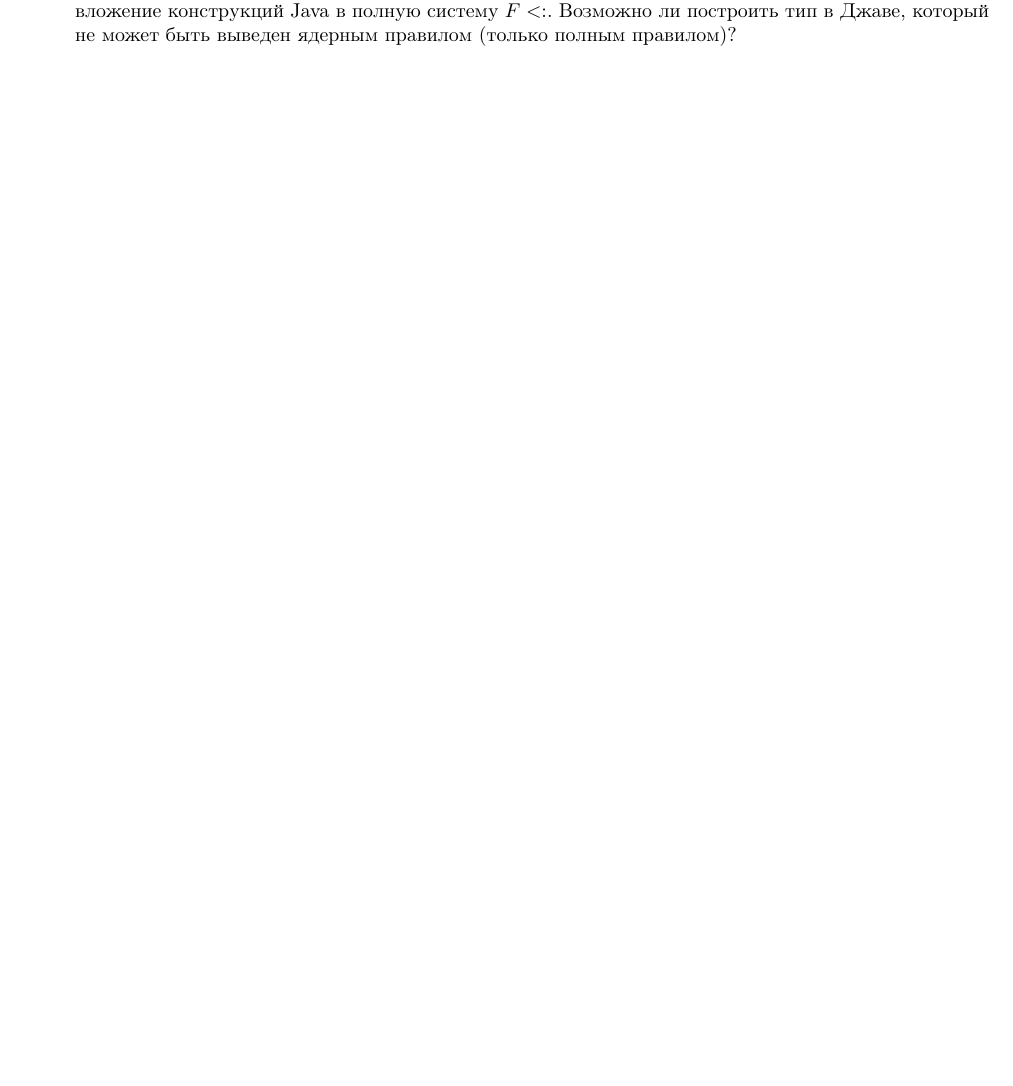
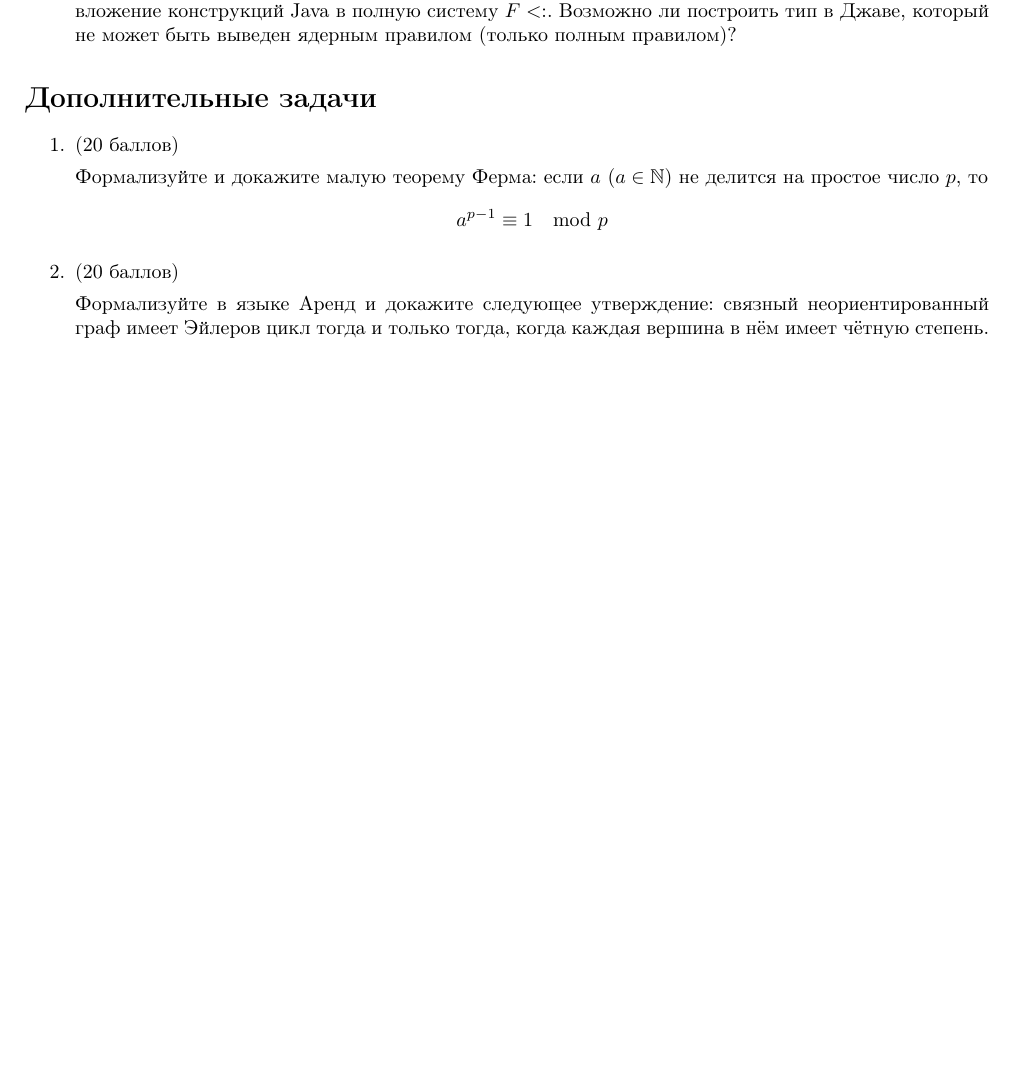
Before and after one commit to shd/tt2021, a LaTeX document (hw-theory.tex): part of page 13 of 13, cut so that both start at the same text, the shorter picture padded with empty space. Compiled offline with pdfLaTeX.

Commit message:
New tasks added

```diff
--- a/hw-theory.tex
+++ b/hw-theory.tex
@@ -798,4 +798,19 @@ $\Gamma\vdash S <: T$?
 
 \end{enumerate}
 
+\section*{Дополнительные задачи}
+
+\begin{enumerate}
+\item (20 баллов)
+
+Формализуйте и докажите малую теорему Ферма: если $a$ ($a \in \mathbb{N}$) не делится на простое число $p$,
+то $$a^{p-1} \equiv 1 \mod p$$
+
+
+\item (20 баллов)
+
+Формализуйте в языке Аренд и докажите следующее утверждение: связный неориентированный
+граф имеет Эйлеров цикл тогда и только тогда, когда каждая вершина в нём имеет чётную степень.
+\end{enumerate}
+
 \end{document}
```
Also changed, not shown: hw-theory.pdf.
